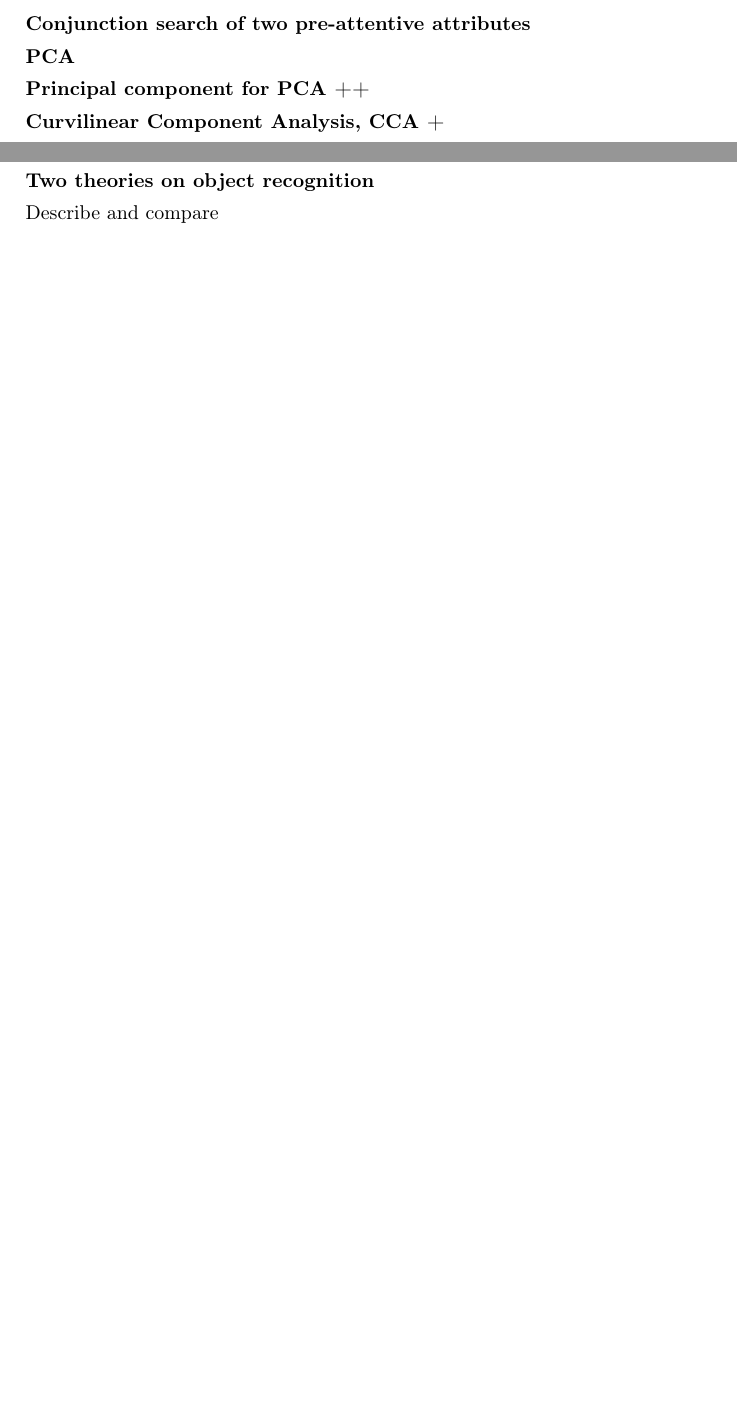
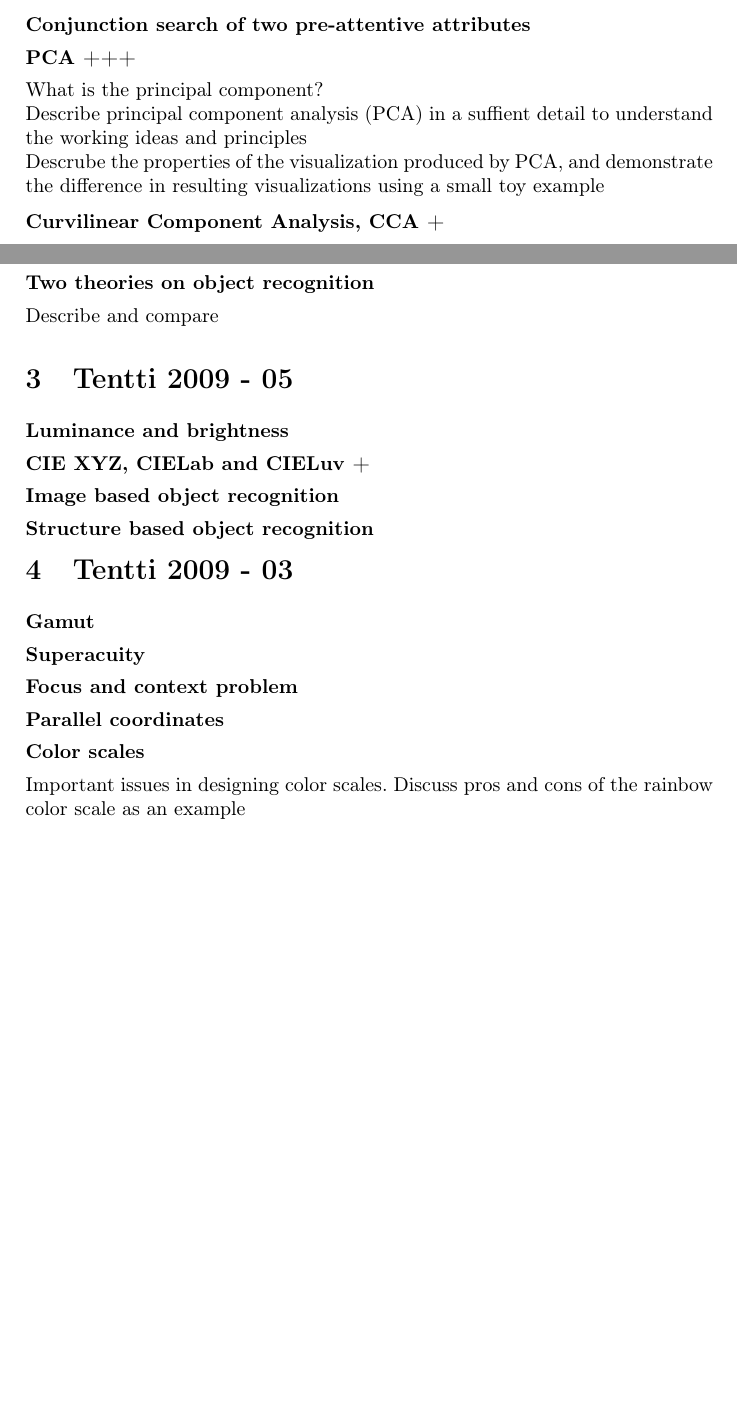
Before and after one commit to rap1ds/infoviz, a LaTeX document (dippa.tex): two parts of pages 1 and 2 of 2 before the commit and two parts of pages 1 and 3 of 3 after it, joined at a grey line, cut so that both start at the same text, the shorter picture padded with empty space. Compiled offline with pdfLaTeX.

Commit message:
"Update"

```diff
--- a/dippa.tex
+++ b/dippa.tex
@@ -43,13 +43,19 @@
 
 \subsection{Chromaticity diagram}
 
-\subsection{Pre-attentive features}
+\subsection{Pre-attentive features +}
+
+Discuss pre-attentive features in design and use of glyphs
 
 \subsection{Conjunction search of two pre-attentive attributes}
 
-\subsection{PCA}
+\subsection{PCA +++}
 
-\subsection{Principal component for PCA ++}
+What is the principal component?
+
+Describe principal component analysis (PCA) in a suffient detail to understand the working ideas and principles
+
+Descrube the properties of the visualization produced by PCA, and demonstrate the difference in resulting visualizations using a small toy example
 
 \subsection{Curvilinear Component Analysis, CCA +}
 
@@ -126,10 +144,36 @@ ToF? Laplacian Eigenmap does not work in this case
 
 \subsection{Pre-attentive processing}
 
-\subsection{History and theory of data graphics according to Tufte}
+\subsection{History and theory of data graphics according to Tufte +}
 
 \subsection{Two theories on object recognition}
 
 Describe and compare
 
+\section{Tentti 2009 - 05}
+
+\subsection{Luminance and brightness}
+
+\subsection{CIE XYZ, CIELab and CIELuv +}
+
+\subsection{Image based object recognition}
+
+\subsection{Structure based object recognition}
+
+\section{Tentti 2009 - 03}
+
+\subsection{Gamut}
+
+\subsection{Superacuity}
+
+\subsection{Focus and context problem}
+
+\subsection{Parallel coordinates}
+
+\subsection{Color scales}
+
+Important issues in designing color scales. Discuss pros and cons of the rainbow color scale as an example
+
+
+
 \end{document}
```
Also changed, not shown: dippa.tex (18 more changed lines).
